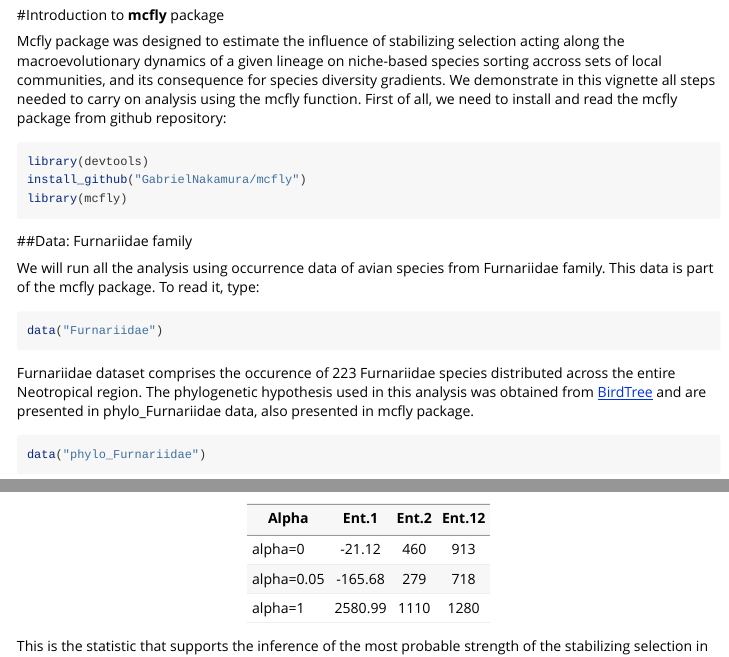
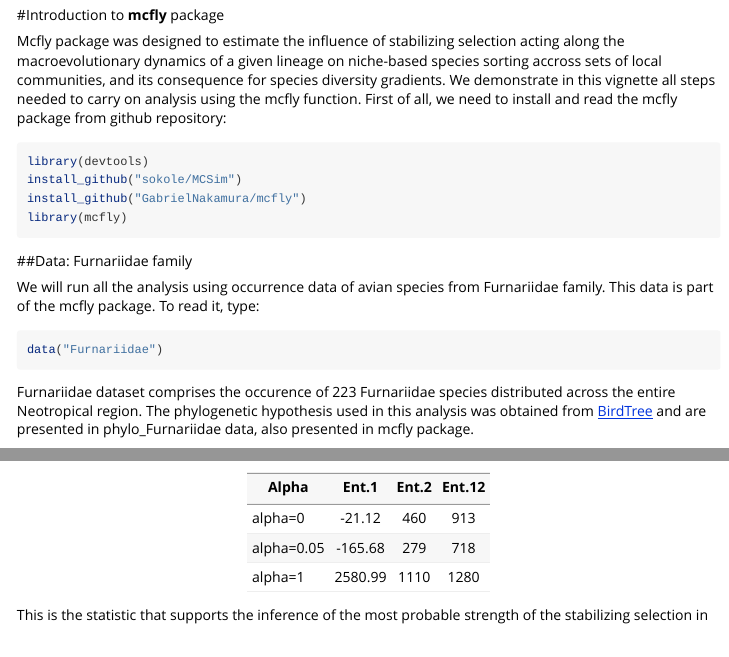
Before and after one commit to GabrielNakamura/mcfly, an R Markdown document (vignettes/McFly_vignette.Rmd): the page in a window 1100 px wide, from 150 px down, and a second part further down, joined at a grey line. Rendered offline with R 4.5, knitr and Pandoc, with nearby package versions; long lines of code are wrapped.

Commit message:
add the dependence of MCSim package

````diff
--- a/vignettes/McFly_vignette.Rmd
+++ b/vignettes/McFly_vignette.Rmd
@@ -23,6 +23,7 @@ We demonstrate in this vignette all steps needed to carry on analysis using the
 
 ```{r setup, eval= FALSE, echo= TRUE}
 library(devtools)
+install_github("sokole/MCSim")
 install_github("GabrielNakamura/mcfly")
 library(mcfly)
 ```
````
